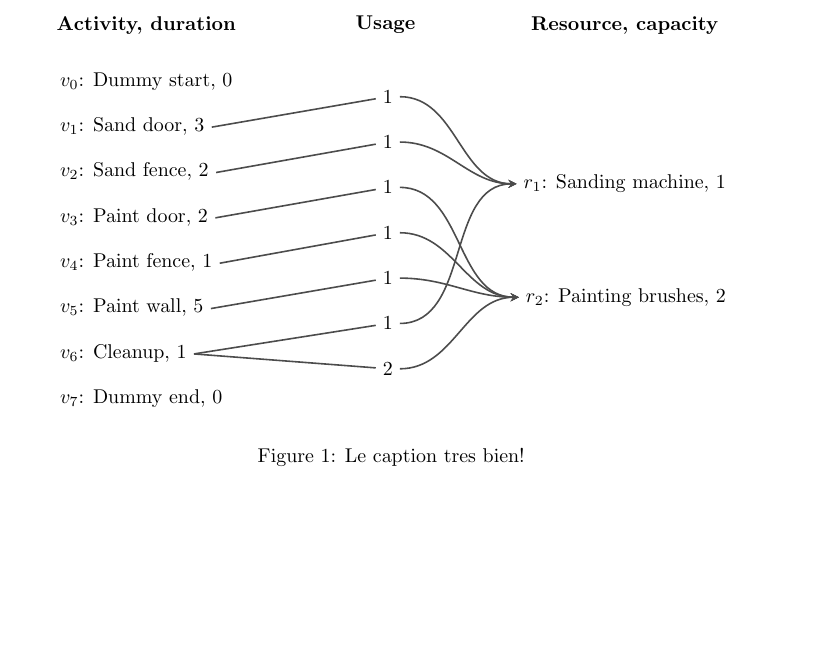
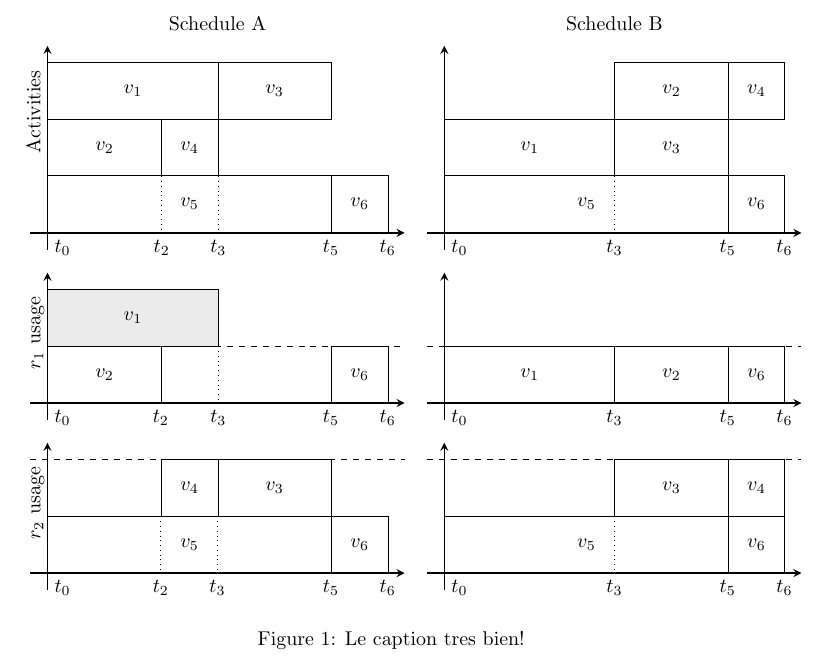
Before and after one commit to deazurain/rrcs, a LaTeX problem sheet (tikz/example.tex, which reads tikz/schedule_b.tikz.tex, tikz/schedule_comparison.tex): part of the page, cut at the place of the change, the shorter picture padded with empty space. Compiled offline with pdfLaTeX.

Commit message:
schedules en usage zijn gefixed als het goed is, misschien mis ik nog iets

```diff
--- a/tikz/example.tex
+++ b/tikz/example.tex
@@ -10,7 +10,9 @@
 
 \begin{figure}[ht]
 	\centering
-	\input{usage}
+	\makebox[\textwidth][c]{
+		\input{schedule_comparison}
+	}
 	\caption{Le caption tres bien!}
 	\label{fig:activity_graph}
 \end{figure}
--- a/tikz/schedule_b.tikz.tex
+++ b/tikz/schedule_b.tikz.tex
@@ -7,5 +7,5 @@
 
 \draw[dotted] (v3.south west) -- ++(0,-1) node[anchor=north] {$t_3$};
 \node [anchor=north west] at (0,0) {$t_0$};
-\node [anchor=north] at (5,0) {$t_4$};
+\node [anchor=north] at (5,0) {$t_5$};
 \node [anchor=north] at (6,0) {$t_6$};
--- a/tikz/schedule_comparison.tex
+++ b/tikz/schedule_comparison.tex
@@ -26,10 +26,13 @@
 
     \node (v1) [activity, invalid, minimum width=3cm] at (0,1) {$v_1$};
     \node (v2) [activity, minimum width=2cm] at (0,0) {$v_2$};
+		\node (v6) [activity, minimum width=1cm] at (5,0) {$v_6$};
 
     \draw[dotted] (v1.south east) -- ++(0,-1) node[anchor=north] {$t_3$};
     \node [anchor=north west] at (0,0) {$t_0$};
     \node [anchor=north] at (2,0) {$t_2$};
+    \node [anchor=north] at (5,0) {$t_5$};
+		\node [anchor=north] at (6,0) {$t_6$};
   \end{scope}
 
 
@@ -63,10 +66,12 @@
 
     \node (v1) [activity, minimum width=3cm] at (0,0) {$v_1$};
     \node (v2) [activity, minimum width=2cm] at (3,0) {$v_2$};
+    \node (v6) [activity, minimum width=1cm] at (5,0) {$v_6$};
 
     \node [anchor=north west] at (0,0) {$t_0$};
     \node [anchor=north] at (3,0) {$t_3$};
     \node [anchor=north] at (5,0) {$t_5$};
+		\node [anchor=north] at (6,0) {$t_6$};
   \end{scope}
 
 
```
